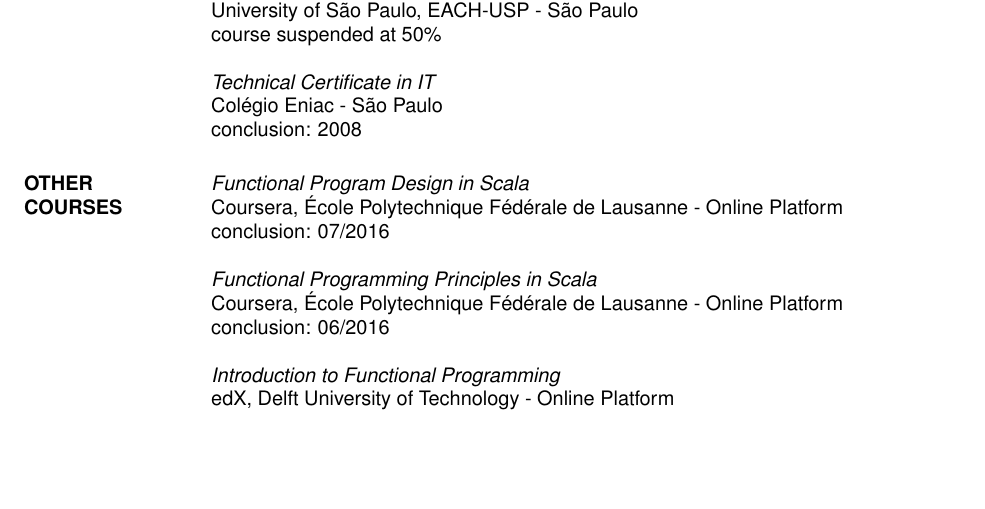
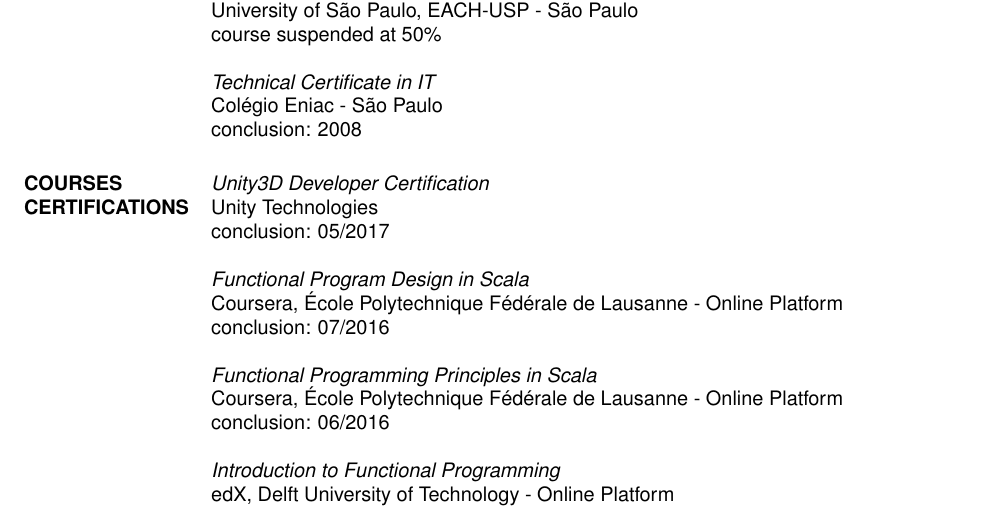
Before and after one commit to CrociDB/crocidb-resume, a LaTeX CV (resume-en.tex): part of page 2 of 2, cut so that both start at the same text, the shorter picture padded with empty space. Compiled offline with pdfLaTeX.

Commit message:
added unity3d certification

```diff
--- a/resume-en.tex
+++ b/resume-en.tex
@@ -79,7 +79,11 @@
 	                Colégio Eniac - São Paulo \\
 	                conclusion: 2008
 
-\section{OTHER \\ COURSES}
+\section{COURSES \\ CERTIFICATIONS}
+           {\sl Unity3D Developer Certification} \\
+			Unity Technologies \\
+			conclusion: 05/2017
+
            {\sl Functional Program Design in Scala} \\
 			Coursera, École Polytechnique Fédérale de Lausanne - Online Platform \\
 			conclusion: 07/2016
```
